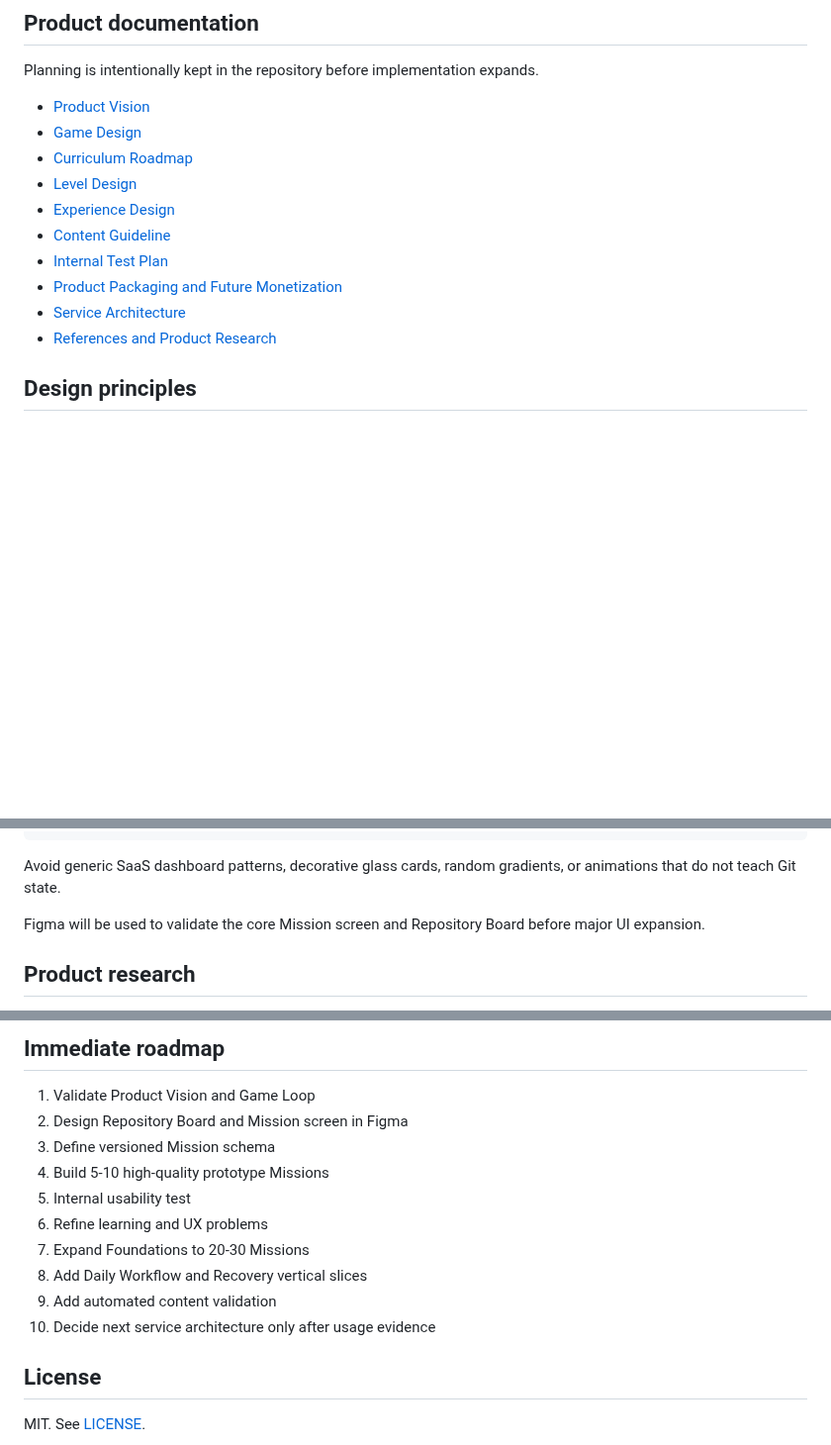
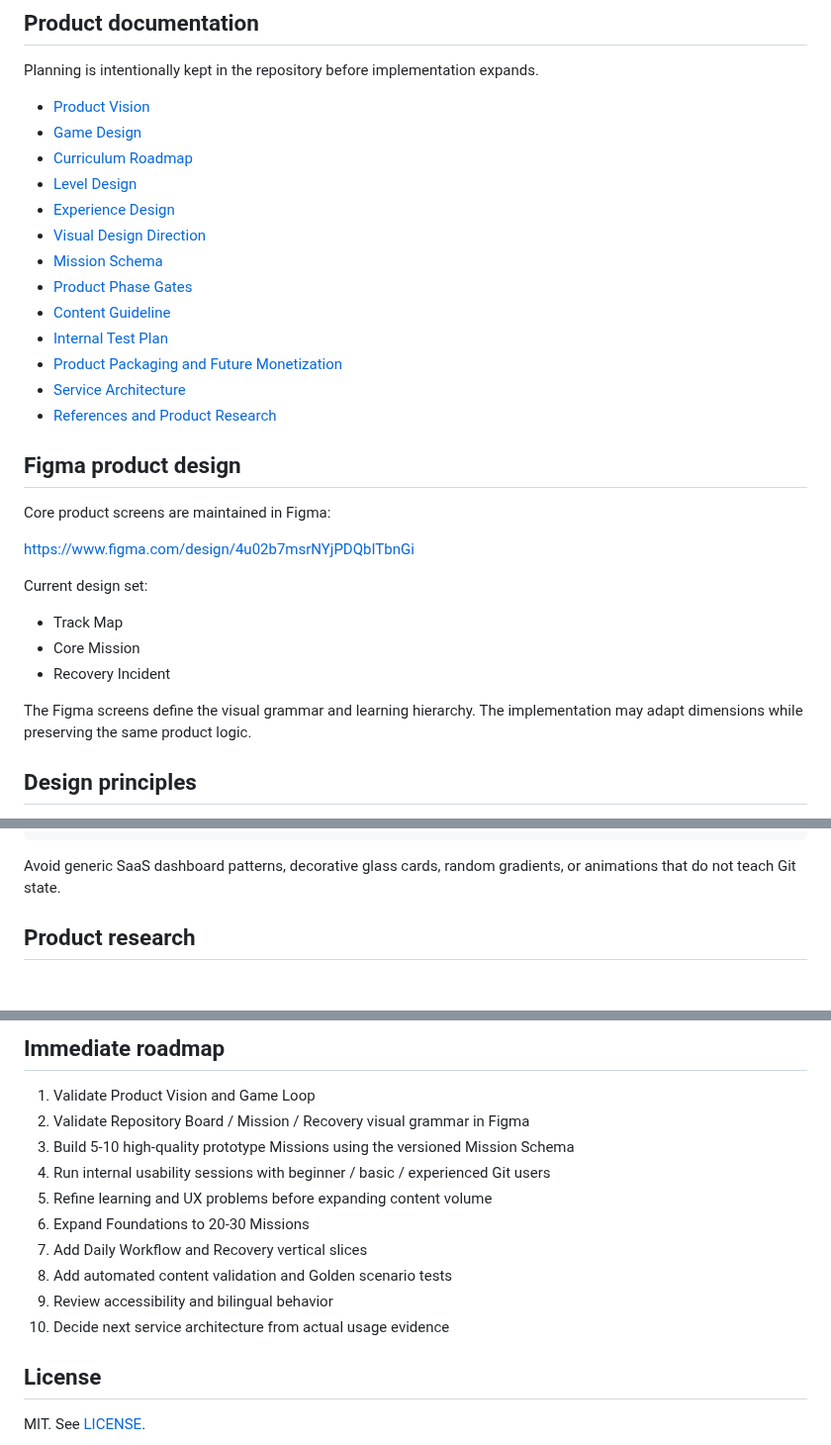
Before and after one commit to kjlee-inlct/git_adventures, a Markdown page: README.md, 3 parts joined by grey strips. Shown at 99% size. GitHub-like rendering; blank space fills up the shorter version.

Commit message:
Link product design references

````diff
--- a/README.md
+++ b/README.md
@@ -124,11 +124,28 @@ Planning is intentionally kept in the repository before implementation expands.
 - [Curriculum Roadmap](docs/curriculum-roadmap.md)
 - [Level Design](docs/level-design.md)
 - [Experience Design](docs/experience-design.md)
+- [Visual Design Direction](docs/design-direction.md)
+- [Mission Schema](docs/mission-schema.md)
+- [Product Phase Gates](docs/product-phase-gates.md)
 - [Content Guideline](docs/content-guideline.md)
 - [Internal Test Plan](docs/internal-test-plan.md)
 - [Product Packaging and Future Monetization](docs/product-monetization.md)
 - [Service Architecture](docs/service-architecture.md)
 - [References and Product Research](docs/references.md)
+
+## Figma product design
+
+Core product screens are maintained in Figma:
+
+https://www.figma.com/design/4u02b7msrNYjPDQbITbnGi
+
+Current design set:
+
+- Track Map
+- Core Mission
+- Recovery Incident
+
+The Figma screens define the visual grammar and learning hierarchy. The implementation may adapt dimensions while preserving the same product logic.
 
 ## Design principles
 
@@ -158,8 +175,6 @@ Editorial Typography
 ```
 
 Avoid generic SaaS dashboard patterns, decorative glass cards, random gradients, or animations that do not teach Git state.
-
-Figma will be used to validate the core Mission screen and Repository Board before major UI expansion.
 
 ## Product research
 
@@ -191,15 +206,15 @@ Pricing and payment model will be decided from real product usage, not assumed i
 ## Immediate roadmap
 
 1. Validate Product Vision and Game Loop
-2. Design Repository Board and Mission screen in Figma
-3. Define versioned Mission schema
-4. Build 5-10 high-quality prototype Missions
-5. Internal usability test
-6. Refine learning and UX problems
-7. Expand Foundations to 20-30 Missions
-8. Add Daily Workflow and Recovery vertical slices
-9. Add automated content validation
-10. Decide next service architecture only after usage evidence
+2. Validate Repository Board / Mission / Recovery visual grammar in Figma
+3. Build 5-10 high-quality prototype Missions using the versioned Mission Schema
+4. Run internal usability sessions with beginner / basic / experienced Git users
+5. Refine learning and UX problems before expanding content volume
+6. Expand Foundations to 20-30 Missions
+7. Add Daily Workflow and Recovery vertical slices
+8. Add automated content validation and Golden scenario tests
+9. Review accessibility and bilingual behavior
+10. Decide next service architecture from actual usage evidence
 
 ## License
 
````
